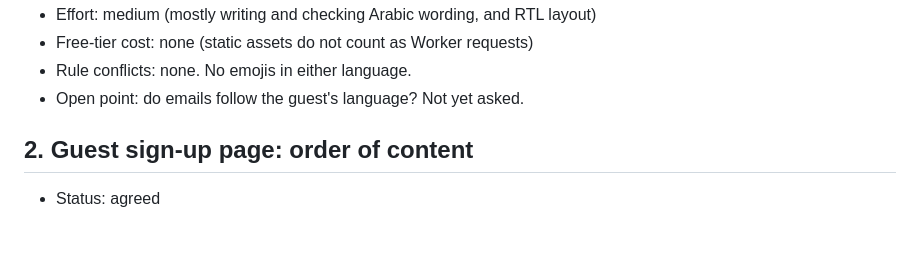
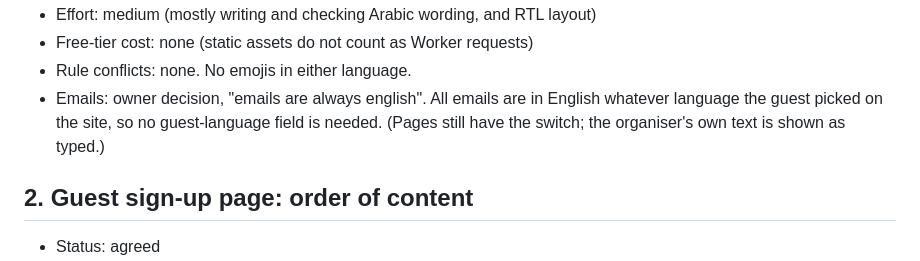
Before and after one commit to Youssef-2312/sahra, a Markdown page: docs/IDEAS.md, the part around the change. Rendered like a GitHub page; blank space fills up the shorter version.

Commit message:
Ideas: emails always English
Co-Authored-By: Claude Sonnet 5.5 <noreply@anthropic.com>
Claude-Session: https://claude.ai/code/session_01L136W38TRmPbNKKuCcq1dx

```diff
--- a/docs/IDEAS.md
+++ b/docs/IDEAS.md
@@ -17,7 +17,7 @@ coordinator's session. Status: agreed, rejected or open.
 - Effort: medium (mostly writing and checking Arabic wording, and RTL layout)
 - Free-tier cost: none (static assets do not count as Worker requests)
 - Rule conflicts: none. No emojis in either language.
-- Open point: do emails follow the guest's language? Not yet asked.
+- Emails: owner decision, "emails are always english". All emails are in English whatever language the guest picked on the site, so no guest-language field is needed. (Pages still have the switch; the organiser's own text is shown as typed.)
 
 ## 2. Guest sign-up page: order of content
 
```
